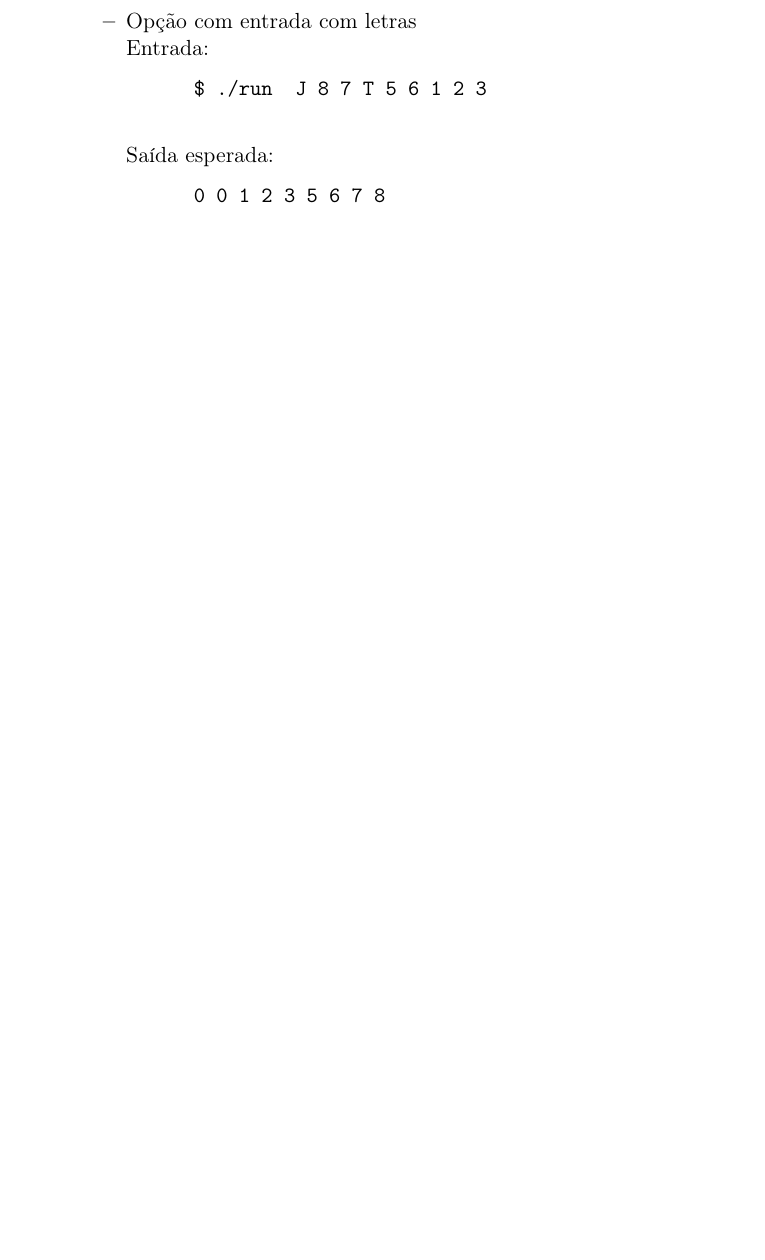
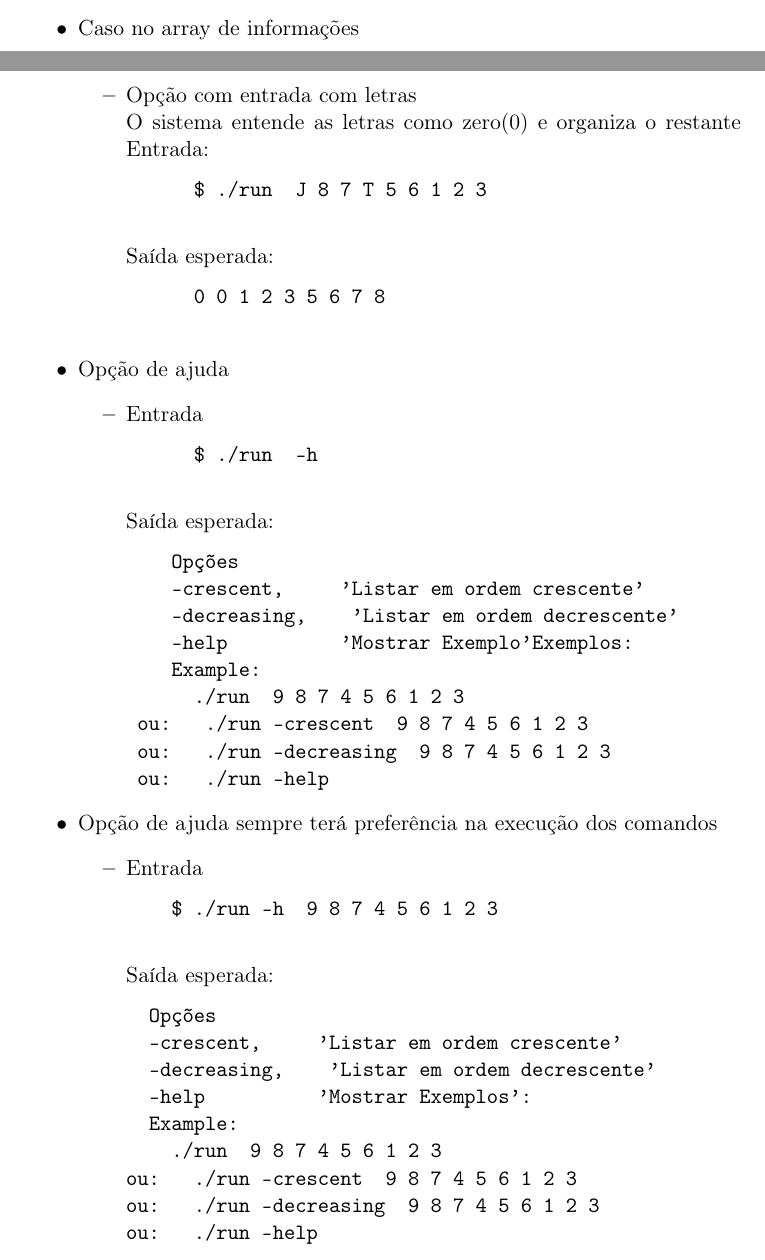
Before and after one commit to joao-henrique/FSO-2016.1, a LaTeX document (trab01/README.tex): part of page 4 of 4 before the commit and two parts of pages 3 and 4 of 5 after it, the two joined at a grey line, cut at the place of the change, the shorter picture padded with empty space. Compiled offline with pdfLaTeX.

```diff
--- a/trab01/README.tex
+++ b/trab01/README.tex
@@ -154,8 +154,10 @@
     \end{verbatim}
   \end{itemize}
 
+  \item Caso no array de informações
   \begin{itemize}
     \item Opção com entrada com letras \\
+    O sistema entende as letras como zero(0) e organiza o restante
     Entrada:
     \begin{verbatim}
       $ ./run  J 8 7 T 5 6 1 2 3
@@ -165,6 +167,49 @@
       0 0 1 2 3 5 6 7 8
     \end{verbatim}
   \end{itemize}
+
+
+  \item Opção de ajuda
+  \begin{itemize}
+    \item Entrada
+    \begin{verbatim}
+      $ ./run  -h
+    \end{verbatim}
+    Saída esperada:
+    \begin{verbatim}
+    Opções
+    -crescent, 			 'Listar em ordem crescente'
+    -decreasing, 		 'Listar em ordem decrescente'
+    -help 		       'Mostrar Exemplo'Exemplos:
+    Example:
+      ./run  9 8 7 4 5 6 1 2 3
+	ou:   ./run -crescent  9 8 7 4 5 6 1 2 3
+	ou:	  ./run -decreasing  9 8 7 4 5 6 1 2 3
+	ou:	  ./run -help
+\end{verbatim}
+\end{itemize}
+
+
+\item Opção de ajuda sempre terá preferência na execução dos comandos
+\begin{itemize}
+  \item Entrada
+  \begin{verbatim}
+    $ ./run -h  9 8 7 4 5 6 1 2 3
+  \end{verbatim}
+  Saída esperada:
+  \begin{verbatim}
+  Opções
+  -crescent, 			 'Listar em ordem crescente'
+  -decreasing, 		 'Listar em ordem decrescente'
+  -help 		       'Mostrar Exemplos':
+  Example:
+    ./run  9 8 7 4 5 6 1 2 3
+ou:   ./run -crescent  9 8 7 4 5 6 1 2 3
+ou:	  ./run -decreasing  9 8 7 4 5 6 1 2 3
+ou:	  ./run -help
+\end{verbatim}
+\end{itemize}
+
 
 
 
```
Also changed, not shown: trab01/README.pdf, trab01/README.tex (2 more changed lines), 5 other files.
